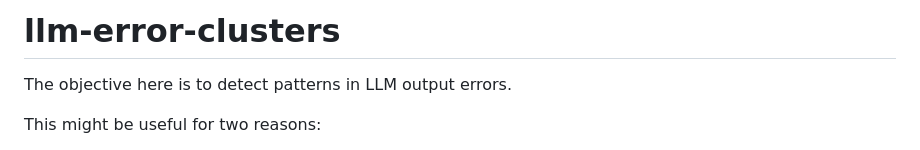
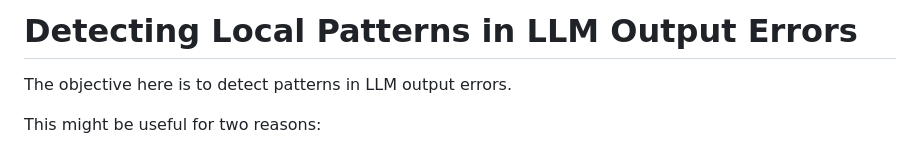
Before and after one commit to borisdev/llm-lisa, a Markdown page: README.md, the part around the change. Rendered like a GitHub page.

```diff
--- a/README.md
+++ b/README.md
@@ -1,4 +1,4 @@
-# llm-error-clusters
+# Detecting Local Patterns in LLM Output Errors
 
 The objective here is to detect patterns in LLM output errors.
 
```
